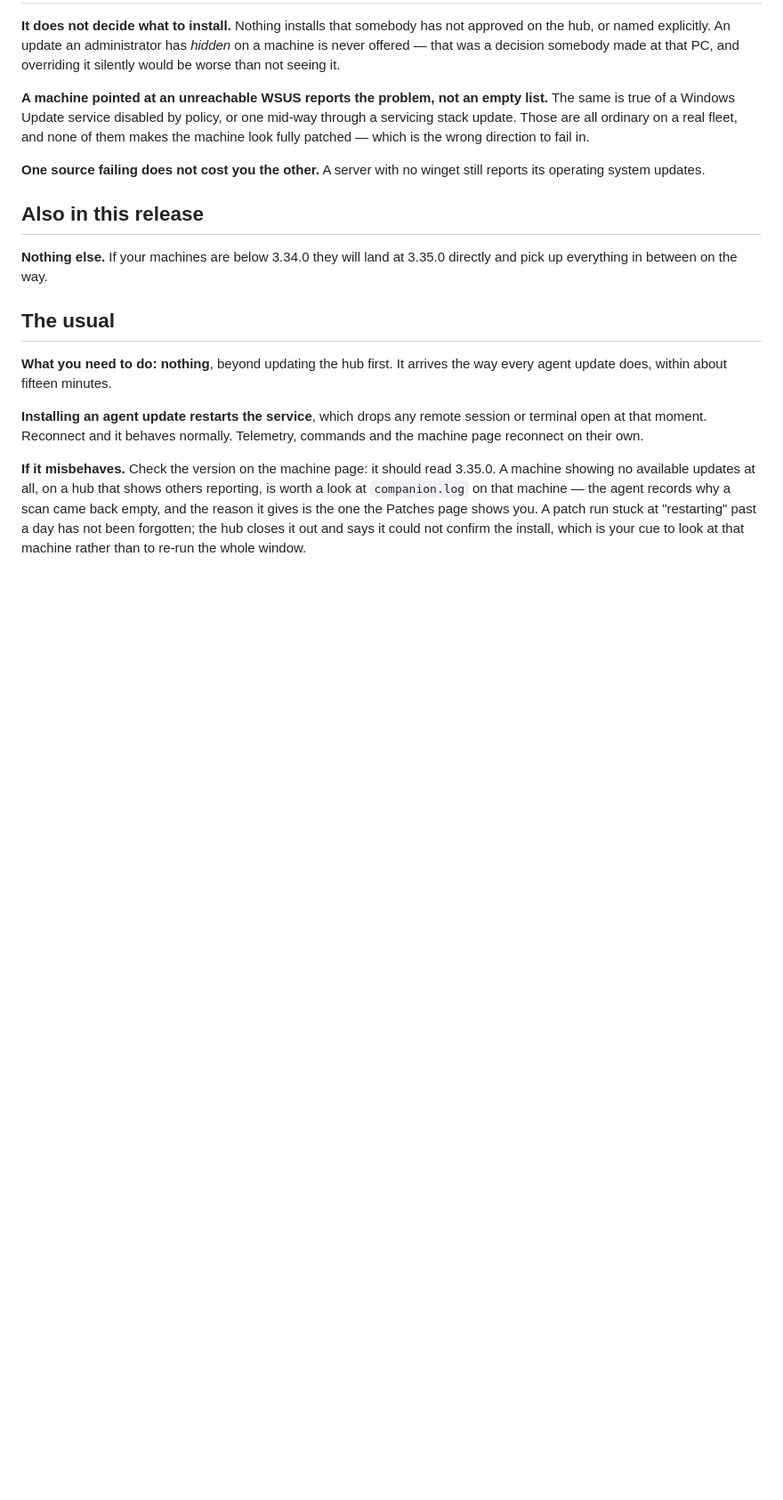
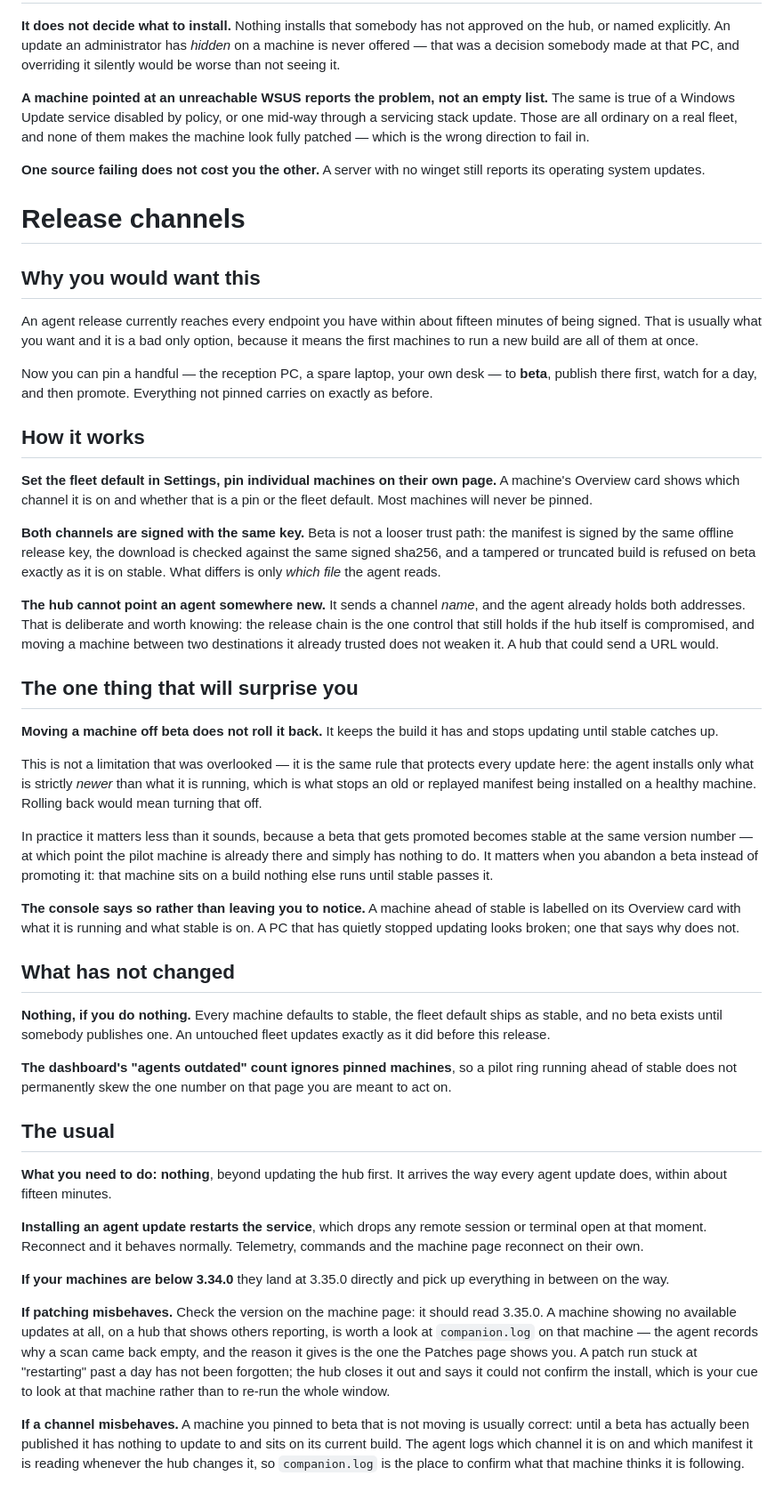
Before and after one commit to aw08-2004/Temp_Monitor, a Markdown page: agent/release-notes/3.35.0.md, the part around one of its changes. Shown at 89% size. GitHub-like rendering; blank space fills up the shorter version.

```diff
--- a/agent/release-notes/3.35.0.md
+++ b/agent/release-notes/3.35.0.md
@@ -79,10 +82,61 @@ fully patched — which is the wrong direction to fail in.
 **One source failing does not cost you the other.** A server with no winget still reports its
 operating system updates.
 
-## Also in this release
+# Release channels
 
-**Nothing else.** If your machines are below 3.34.0 they will land at 3.35.0 directly and pick
-up everything in between on the way.
+## Why you would want this
+
+An agent release currently reaches every endpoint you have within about fifteen minutes of
+being signed. That is usually what you want and it is a bad only option, because it means the
+first machines to run a new build are all of them at once.
+
+Now you can pin a handful — the reception PC, a spare laptop, your own desk — to **beta**,
+publish there first, watch for a day, and then promote. Everything not pinned carries on
+exactly as before.
+
+## How it works
+
+**Set the fleet default in Settings, pin individual machines on their own page.** A machine's
+Overview card shows which channel it is on and whether that is a pin or the fleet default.
+Most machines will never be pinned.
+
+**Both channels are signed with the same key.** Beta is not a looser trust path: the manifest
+is signed by the same offline release key, the download is checked against the same signed
+sha256, and a tampered or truncated build is refused on beta exactly as it is on stable. What
+differs is only *which file* the agent reads.
+
+**The hub cannot point an agent somewhere new.** It sends a channel *name*, and the agent
+already holds both addresses. That is deliberate and worth knowing: the release chain is the
+one control that still holds if the hub itself is compromised, and moving a machine between
+two destinations it already trusted does not weaken it. A hub that could send a URL would.
+
+## The one thing that will surprise you
+
+**Moving a machine off beta does not roll it back.** It keeps the build it has and stops
+updating until stable catches up.
+
+This is not a limitation that was overlooked — it is the same rule that protects every update
+here: the agent installs only what is strictly *newer* than what it is running, which is what
+stops an old or replayed manifest being installed on a healthy machine. Rolling back would
+mean turning that off.
+
+In practice it matters less than it sounds, because a beta that gets promoted becomes stable
+at the same version number — at which point the pilot machine is already there and simply has
+nothing to do. It matters when you abandon a beta instead of promoting it: that machine sits
+on a build nothing else runs until stable passes it.
+
+**The console says so rather than leaving you to notice.** A machine ahead of stable is
+labelled on its Overview card with what it is running and what stable is on. A PC that has
+quietly stopped updating looks broken; one that says why does not.
+
+## What has not changed
+
+**Nothing, if you do nothing.** Every machine defaults to stable, the fleet default ships as
+stable, and no beta exists until somebody publishes one. An untouched fleet updates exactly as
+it did before this release.
+
+**The dashboard's "agents outdated" count ignores pinned machines**, so a pilot ring running
+ahead of stable does not permanently skew the one number on that page you are meant to act on.
 
 ## The usual
 
@@ -93,9 +147,17 @@ update does, within about fifteen minutes.
 open at that moment. Reconnect and it behaves normally. Telemetry, commands and the machine
 page reconnect on their own.
 
-**If it misbehaves.** Check the version on the machine page: it should read 3.35.0. A machine
-showing no available updates at all, on a hub that shows others reporting, is worth a look at
-`companion.log` on that machine — the agent records why a scan came back empty, and the reason
-it gives is the one the Patches page shows you. A patch run stuck at "restarting" past a day
-has not been forgotten; the hub closes it out and says it could not confirm the install, which
-is your cue to look at that machine rather than to re-run the whole window.
+**If your machines are below 3.34.0** they land at 3.35.0 directly and pick up everything in
+between on the way.
+
+**If patching misbehaves.** Check the version on the machine page: it should read 3.35.0. A
+machine showing no available updates at all, on a hub that shows others reporting, is worth a
+look at `companion.log` on that machine — the agent records why a scan came back empty, and the
+reason it gives is the one the Patches page shows you. A patch run stuck at "restarting" past a
+day has not been forgotten; the hub closes it out and says it could not confirm the install,
+which is your cue to look at that machine rather than to re-run the whole window.
+
+**If a channel misbehaves.** A machine you pinned to beta that is not moving is usually correct:
+until a beta has actually been published it has nothing to update to and sits on its current
+build. The agent logs which channel it is on and which manifest it is reading whenever the hub
+changes it, so `companion.log` is the place to confirm what that machine thinks it is following.
```
Also changed, not shown: other parts of agent/release-notes/3.35.0.md (+9 -6 lines), ROADMAP.MD (+8 -1 lines), agent/release-notes/3.36.0.md (deleted, +0 -76 lines).
